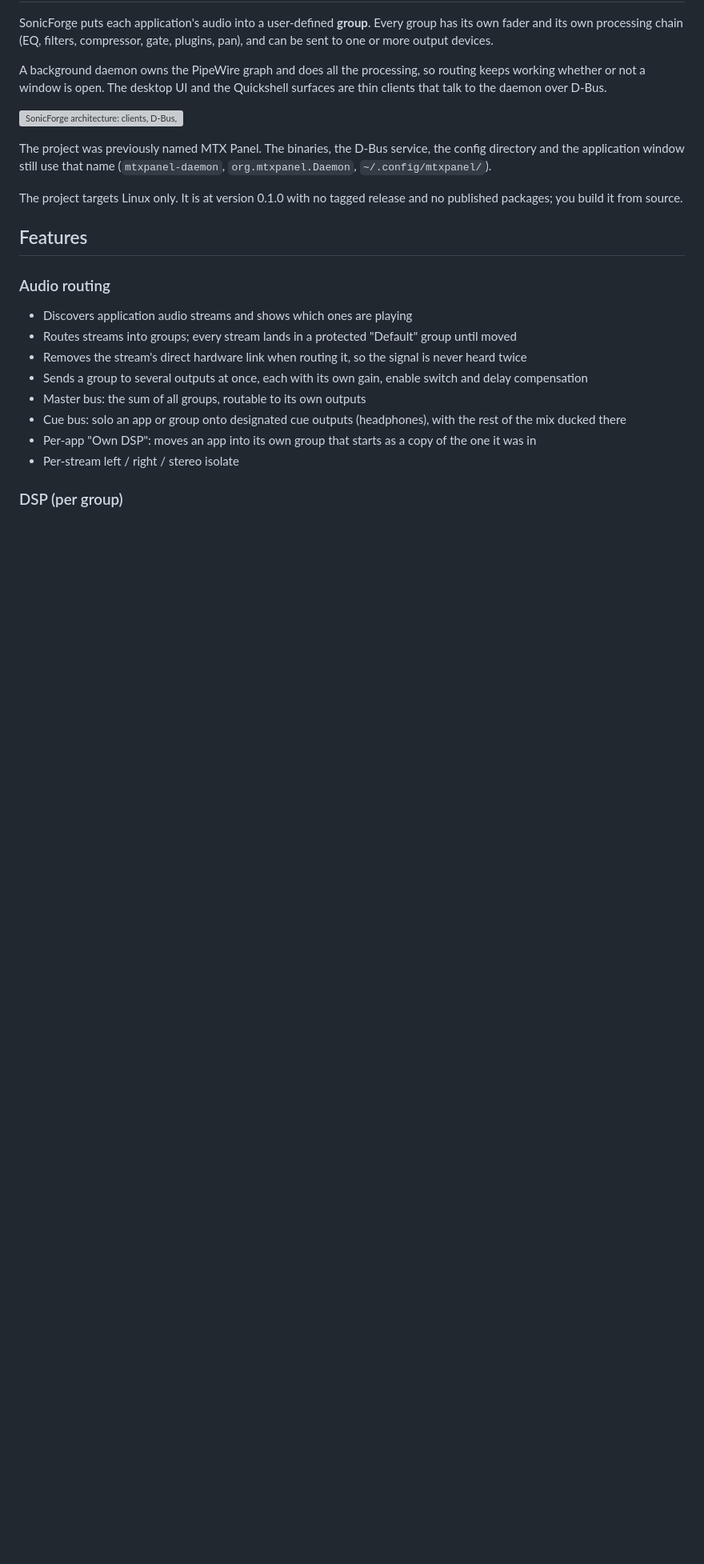
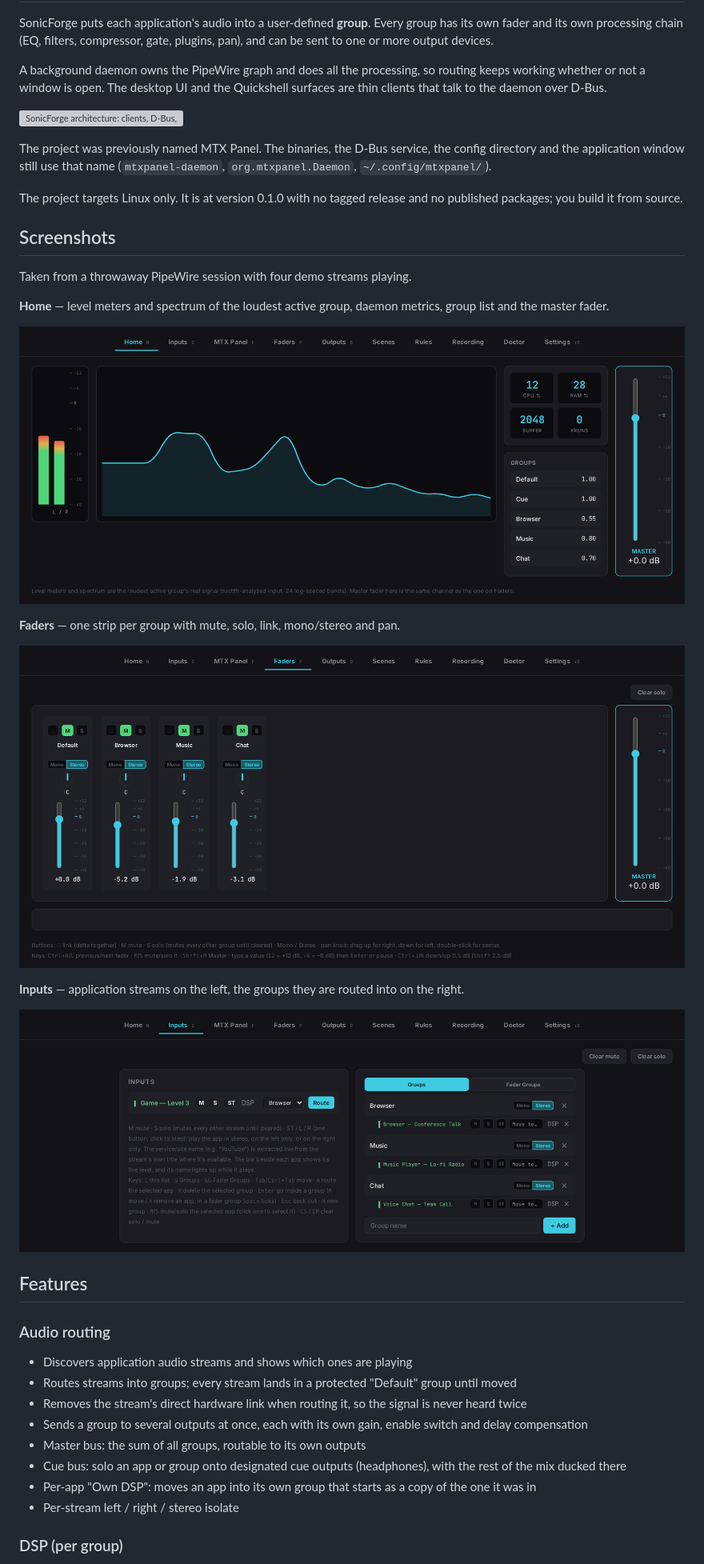
Before and after one commit to ArdenDiago/Fonyx, a Markdown page: README.md, the part around the change. Shown at 80% size. GitHub-like rendering; pictures changed too: docs/images/ui-faders.png (added), docs/images/ui-home.png (added), docs/images/ui-inputs.png (added); blank space fills up the shorter version; grey boxes are pictures that could not be loaded.

Commit message:
README: add UI screenshots of the Home, Faders and Inputs tabs
Taken from a throwaway PipeWire session with demo streams playing.

Co-Authored-By: Claude Opus 5.5 <noreply@anthropic.com>

```diff
--- a/README.md
+++ b/README.md
@@ -27,6 +27,24 @@ the config directory and the application window still use that name
 
 The project targets Linux only. It is at version 0.1.0 with no tagged
 release and no published packages; you build it from source.
+
+## Screenshots
+
+Taken from a throwaway PipeWire session with four demo streams playing.
+
+**Home** — level meters and spectrum of the loudest active group, daemon
+metrics, group list and the master fader.
+
+![Home tab with audio playing](docs/images/ui-home.png)
+
+**Faders** — one strip per group with mute, solo, link, mono/stereo and pan.
+
+![Faders tab](docs/images/ui-faders.png)
+
+**Inputs** — application streams on the left, the groups they are routed
+into on the right.
+
+![Inputs tab](docs/images/ui-inputs.png)
 
 ## Features
 
```
